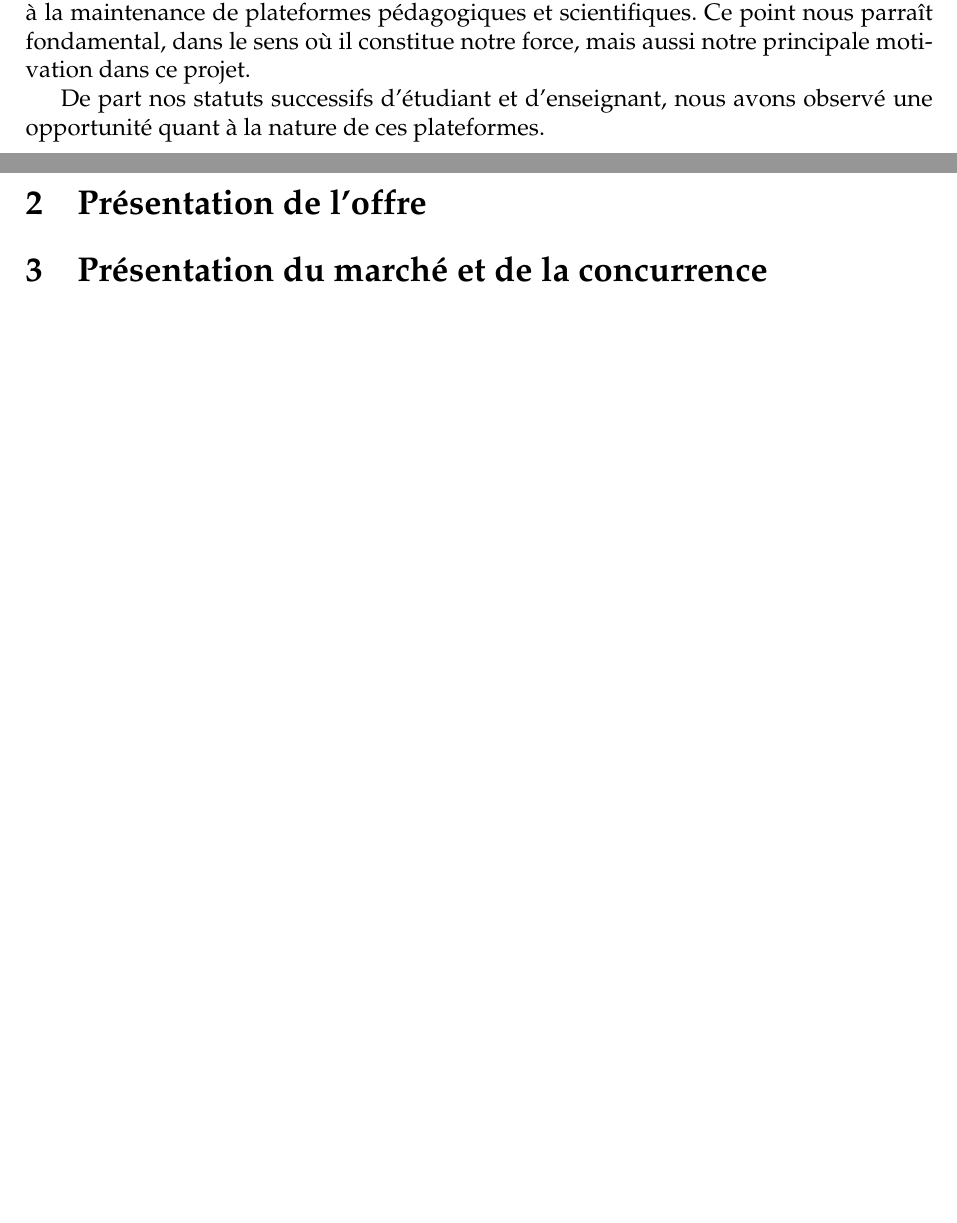
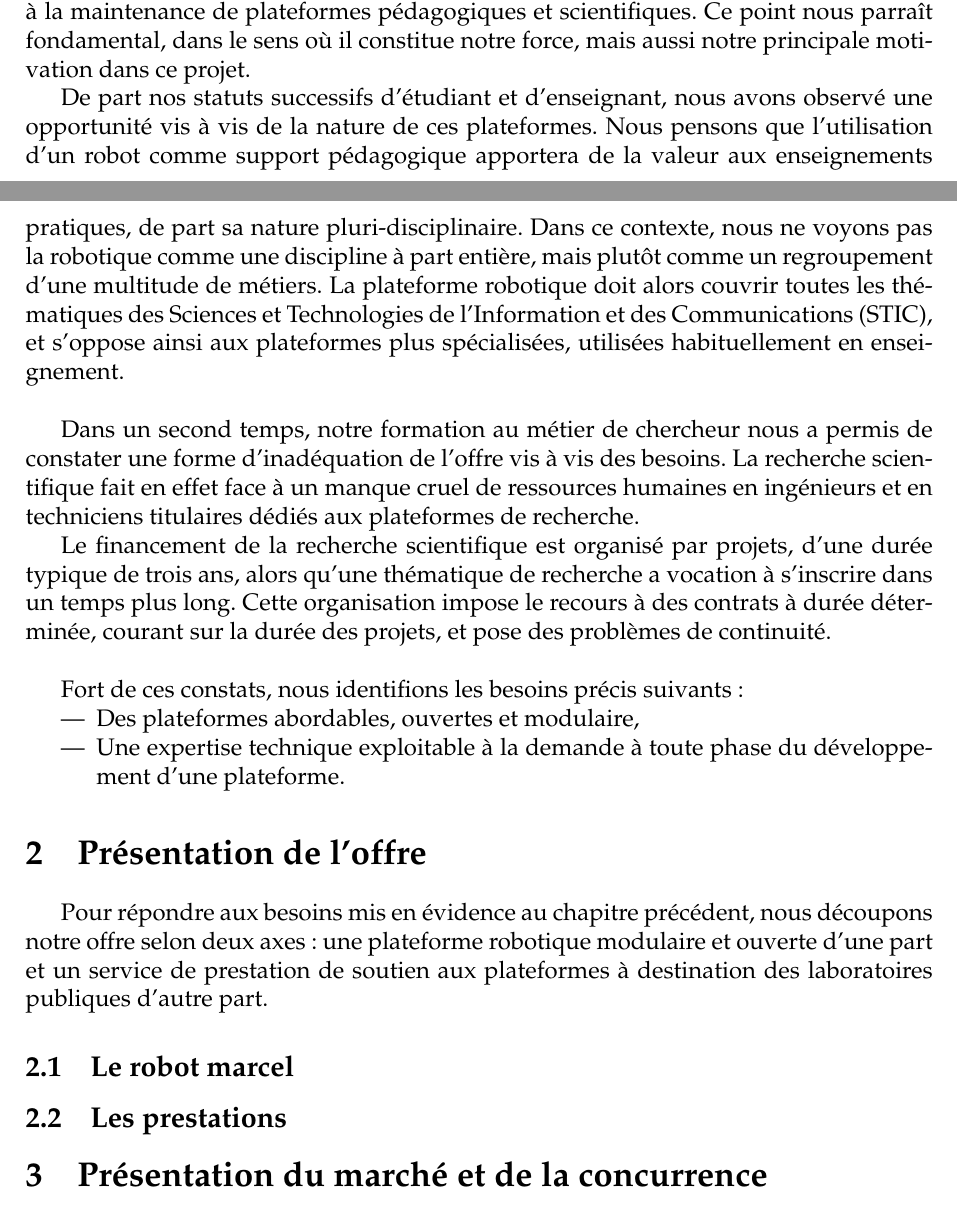
Before and after one commit to roule-marcel/stuff, a LaTeX document (business_plan/tex/main.tex): two parts of pages 3 and 4 of 4, joined at a grey line, cut so that both start at the same text, the shorter picture padded with empty space. Compiled offline with pdfLaTeX.

Commit message:
plan développement chap1

```diff
--- a/business_plan/tex/main.tex
+++ b/business_plan/tex/main.tex
@@ -109,53 +109,48 @@ En plus de ces compétences techniques et scientifiques, nous avons participé a
 Au cours de cette vie associative, nous avons été amenés à gérer divers projets, et à diriger des équipes.
 Nous avons également dû gérer des budgets et nous intéresser à de nombreux aspects légaux.\\
 
-%Ayant été successivement étudiants, enseignants et chercheurs, nous avons été confrontés à l'utilisation de plateformes pédagogiques et scientifiques.
 Au cours de nos cursus respectifs, nous avons souvent été confrontés à l'usage ou à la maintenance de plateformes pédagogiques et scientifiques.
 Ce point nous parraît fondamental, dans le sens où il constitue notre force, mais aussi notre principale motivation dans ce projet.
 
-De part nos statuts successifs d'étudiant et d'enseignant, nous avons observé une opportunité quant à la nature de ces plateformes.
+De part nos statuts successifs d'étudiant et d'enseignant, nous avons observé une opportunité vis à vis de la nature de ces plateformes.
+Nous pensons que l'utilisation d'un robot comme support pédagogique apportera de la valeur aux enseignements pratiques, de part sa nature pluri-disciplinaire.
+Dans ce contexte, nous ne voyons pas la robotique comme une discipline à part entière, mais plutôt comme un regroupement d'une multitude de métiers.
+La plateforme robotique doit alors couvrir toutes les thématiques des Sciences et Technologies de l'Information et des Communications (STIC),
+et s'oppose ainsi aux plateformes plus spécialisées, utilisées habituellement en enseignement.\\
 
+Dans un second temps, notre formation au métier de chercheur nous a permis de constater une forme d'inadéquation de l'offre vis à vis des besoins.
+La recherche scientifique fait en effet face à un manque cruel de ressources humaines en ingénieurs et en techniciens titulaires dédiés aux plateformes de recherche.
 
-%Réussir à caser que les plateformes sont nazes, tant en recherche qu'en enseignement
-%De part notre "casquette" (statut) d'étudiant puis d'enseignant
-%Placer le mot "opportunité" (observé)
-%Robotique ajoute de la valeur aux enseignements pratique par rapport à des plateformes spécialisées pour la formation autour de certain(e)s métiers(disciplines) précises
-%Pas qu'en tant que discipline, mais dans le sens où elle "regroupe" un ensemble de métiers
-%"Inadéquation de l'offre vis à vis du besoin"
-%Faire le lien avec le manque de RH dans les labos
-%"- manque cruel de RH en ingénieurs et techniciens titulaires -> CDD sur projets -> pb de recrutement, et de continuité"
-%Ouvrir sur les propositions d'offres
-% - Robot Marcel
-% - Préstation
-%"""
-%Besoin identifié :
-%- Plateformes abordables, ouvertes, modulaires -> reponse = Robot Marcel
-%- Expertise technique exploitable à la demande à toute phase du développement d'une plateforme (sur projet, sur financement recurrent, )
-%"""
+Le financement de la recherche scientifique est organisé par projets, d'une durée typique de trois ans, alors qu'une thématique de recherche a vocation à s'inscrire dans un temps plus long.
+Cette organisation impose le recours à des contrats à durée déterminée, courant sur la durée des projets, et pose des problèmes de continuité.\\
 
-%Parcours :
-%--------------
-%Notre formation -> compétence -> boite
-%MAIS :
-%- expériences associatives
-%- compétitions robots
-%- experiences d'enseignement (secondaire + superieur)
-%=>
-%
-%Notre premier contact avec des "plateformes" :
-%-----------------------------------------------
-%Dans le cadre de nos thèse, utilisation de plateformes scientifiques
-%Inadéquation de l'offre vis à vis du besoin :
-%- copier slides pepinière "ces robots c'est nul"
-%- rajouter slides "suivi, prestations, maintenance, "
-%- manque cruel de RH en ingénieurs et techniciens titulaires -> CDD sur projets -> pb de recrutement, et de continuité
-%Besoin identifié :
-%- Plateformes abordables, ouvertes, modulaires -> reponse = Robot Marcel
-%- Expertise technique exploitable à la demande à toute phase du développement d'une plateforme (sur projet, sur financement recurrent, )
-%-
-%(- Boys band du CNRS = Les mecenaires de la science)
+Fort de ces constats, nous identifions les besoins précis suivants :
+\begin{itemize}
+	\item Des plateformes abordables, ouvertes et modulaire,
+	\item Une expertise technique exploitable à la demande à toute phase du développement d'une plateforme.
+\end{itemize}
 
 \section{Présentation de l'offre}
+Pour répondre aux besoins mis en évidence au chapitre précédent, nous découpons notre offre selon deux axes :
+une plateforme robotique modulaire et ouverte d'une part et un service de prestation de soutien aux plateformes à destination des laboratoires publiques d'autre part.
+\subsection{Le robot marcel}
+%La plateforme Marcel
+% - Architecture numérique hautes performances (CPU+FPGA)
+% - Électronique reconfigurable
+% - Caméra haute résolution (haute vitesse/hyperspectrale/thermique)
+% - Interopérable (ROS, YARP,...)
+% - Modulaire (connectique standard)
+% - Composants standards
+% - Réparable plutôt qu'incassable
+% - Abordable
+% - 100% hackable
+%Communauté Marcel
+% - Schématique ouverte
+% - Tutoriels en ligne gratuits
+% - Supports de TP collaboratifs
+% - Approvisionnement direct-fournisseur
+\subsection{Les prestations}
+
 \section{Présentation du marché et de la concurrence}
 \section{Présentation du projet de développement}
 \section{Analyse des risques}
```
Also changed, not shown: business_plan/tex/main.tex (2 more changed lines).
